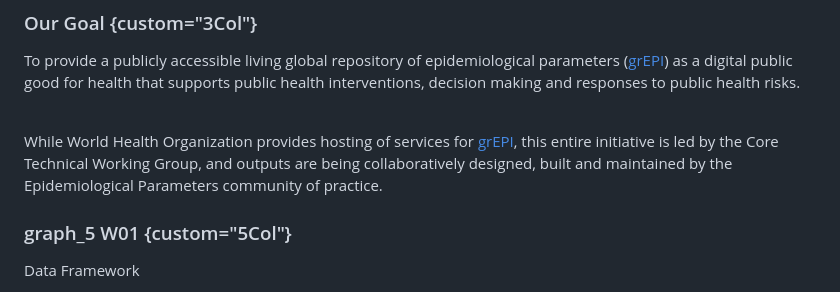
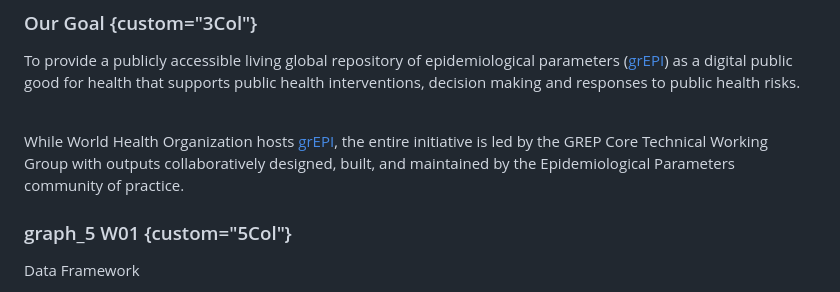
Before and after one commit to WHO-Collaboratory/collaboratory-grep-test, a Markdown page: assets/md/initiative.md, the part around the change. Rendered like a GitHub page.

```diff
--- a/assets/md/initiative.md
+++ b/assets/md/initiative.md
@@ -47,7 +47,7 @@
 ### Our Goal {custom="3Col"}
 <p>To provide  a publicly accessible living global repository of epidemiological parameters (<a href="https://collaboratory.who.int/epidemiologicalparameters/repository" target="_blank" rel="noopener noreferrer">grEPI</a>) as a digital public good for health that supports public health interventions, decision making and responses to public health risks.</p>
 <br>
-<p>While World Health Organization provides hosting of services for <a href="https://collaboratory.who.int/epidemiologicalparameters/repository" target="_blank" rel="noopener noreferrer">grEPI</a>, this entire initiative  is led by the Core Technical Working Group, and outputs are being collaboratively designed, built and maintained by the Epidemiological Parameters community of practice.</p>
+<p>While World Health Organization hosts <a href="https://collaboratory.who.int/epidemiologicalparameters/repository" target="_blank" rel="noopener noreferrer">grEPI</a>, the entire initiative is led by the GREP Core Technical Working Group  with outputs collaboratively designed, built, and maintained by the Epidemiological Parameters community of practice. </p>
 
 ### <span class="material-symbols-outlined">graph_5</span> W01 {custom="5Col"}
 <p class="third_title" style="white-space: nowrap;">Data Framework</p>
```
